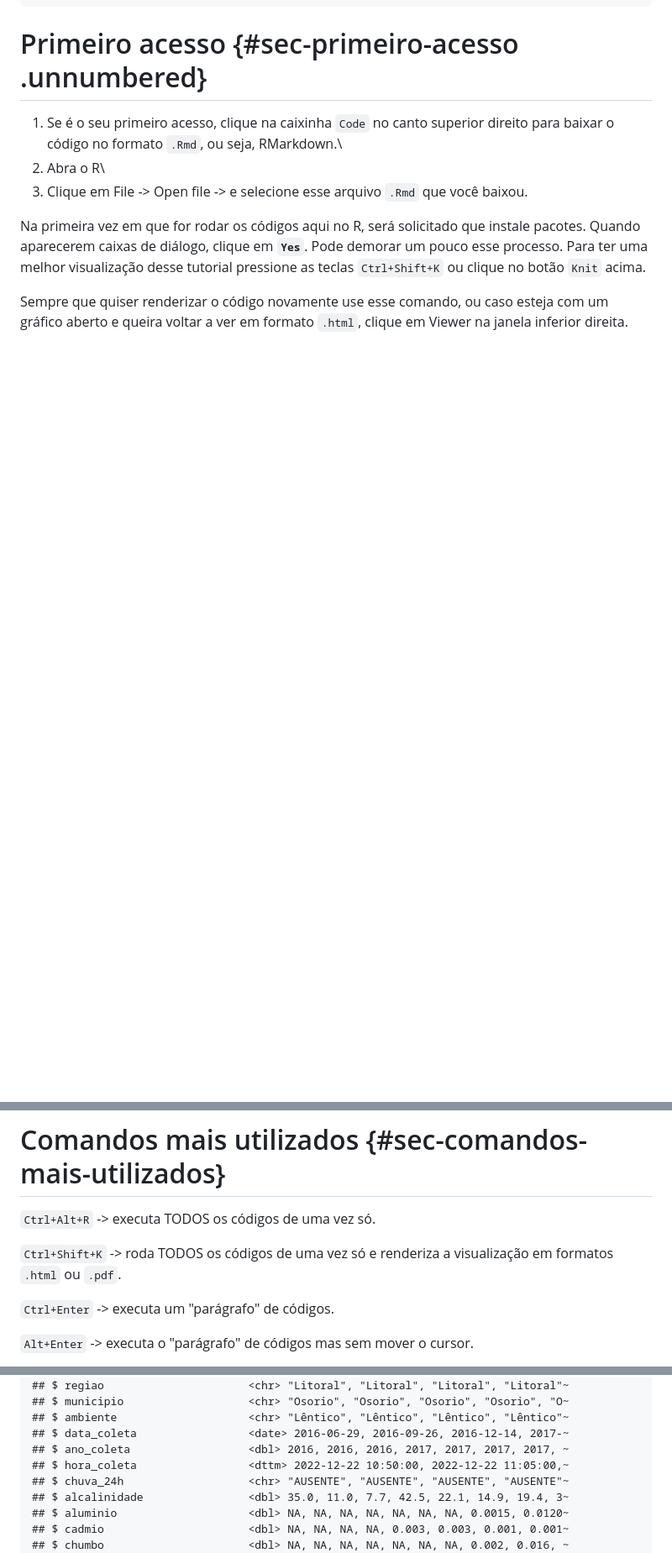
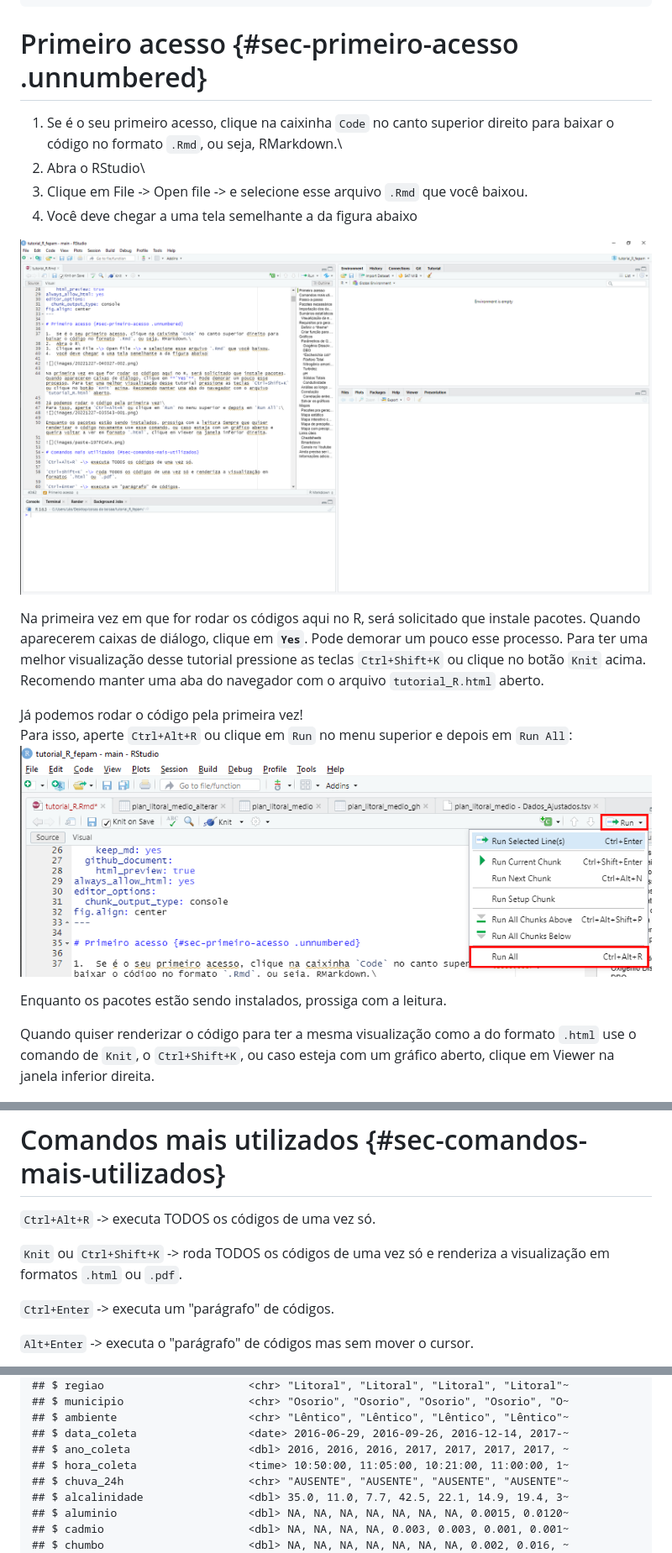
Before and after one commit to leonardofwink/tutorial_R_fepam, a Markdown page: tutorial_R.md, 3 parts joined by grey strips. Shown at 84% size. Drawn GitHub-style; pictures changed too: images/20221227-035543-001.png (added), images/20221227-040726-003.png (added); folded sections open; blank space fills up the shorter version.

Commit message:
adicionando figuras pra ficar mais didático

```diff
--- a/tutorial_R.md
+++ b/tutorial_R.md
@@ -35,12 +35,21 @@ fig.align: center
 # Primeiro acesso {#sec-primeiro-acesso .unnumbered}
 
 1.  Se é o seu primeiro acesso, clique na caixinha `Code` no canto superior direito para baixar o código no formato `.Rmd`, ou seja, RMarkdown.\
-2.  Abra o R\
+2.  Abra o RStudio\
 3.  Clique em File -\> Open file -\> e selecione esse arquivo `.Rmd` que você baixou.
-
-Na primeira vez em que for rodar os códigos aqui no R, será solicitado que instale pacotes. Quando aparecerem caixas de diálogo, clique em **`Yes`**. Pode demorar um pouco esse processo. Para ter uma melhor visualização desse tutorial pressione as teclas `Ctrl+Shift+K` ou clique no botão `Knit` acima.
-
-Sempre que quiser renderizar o código novamente use esse comando, ou caso esteja com um gráfico aberto e queira voltar a ver em formato `.html`, clique em Viewer na janela inferior direita.
+4.  Você deve chegar a uma tela semelhante a da figura abaixo
+
+![](images/20221227-040726-003.png)
+
+Na primeira vez em que for rodar os códigos aqui no R, será solicitado que instale pacotes. Quando aparecerem caixas de diálogo, clique em **`Yes`**. Pode demorar um pouco esse processo. Para ter uma melhor visualização desse tutorial pressione as teclas `Ctrl+Shift+K` ou clique no botão `Knit` acima. Recomendo manter uma aba do navegador com o arquivo `tutorial_R.html` aberto.
+
+Já podemos rodar o código pela primeira vez!\
+Para isso, aperte `Ctrl+Alt+R` ou clique em `Run` no menu superior e depois em `Run All`:\
+![](images/20221227-035543-001.png)
+
+Enquanto os pacotes estão sendo instalados, prossiga com a leitura.
+
+Quando quiser renderizar o código para ter a mesma visualização como a do formato `.html` use o comando de `Knit`, o `Ctrl+Shift+K`, ou caso esteja com um gráfico aberto, clique em Viewer na janela inferior direita.
 
 ![](images/paste-197FCAFA.png)
 
@@ -48,7 +57,7 @@ Sempre que quiser renderizar o código novamente use esse comando, ou caso estej
 
 `Ctrl+Alt+R` -\> executa TODOS os códigos de uma vez só.
 
-`Ctrl+Shift+K` -\> roda TODOS os códigos de uma vez só e renderiza a visualização em formatos `.html` ou `.pdf`.
+`Knit` ou `Ctrl+Shift+K` -\> roda TODOS os códigos de uma vez só e renderiza a visualização em formatos `.html` ou `.pdf`.
 
 `Ctrl+Enter` -\> executa um "parágrafo" de códigos.
 
@@ -263,7 +319,7 @@ glimpse(plan_litoral_medio)
 ## $ ambiente                    <chr> "Lêntico", "Lêntico", "Lêntico", "Lêntico"~
 ## $ data_coleta                 <date> 2016-06-29, 2016-09-26, 2016-12-14, 2017-~
 ## $ ano_coleta                  <dbl> 2016, 2016, 2016, 2017, 2017, 2017, 2017, ~
-## $ hora_coleta                 <dttm> 2022-12-22 10:50:00, 2022-12-22 11:05:00,~
+## $ hora_coleta                 <time> 10:50:00, 11:05:00, 10:21:00, 11:00:00, 1~
 ## $ chuva_24h                   <chr> "AUSENTE", "AUSENTE", "AUSENTE", "AUSENTE"~
 ## $ alcalinidade                <dbl> 35.0, 11.0, 7.7, 42.5, 22.1, 14.9, 19.4, 3~
 ## $ aluminio                    <dbl> NA, NA, NA, NA, NA, NA, NA, 0.0015, 0.0120~
```
Also changed, not shown: other parts of tutorial_R.md (+104 -53 lines), images/20221227-040327-002.png (added), 2 other files.
